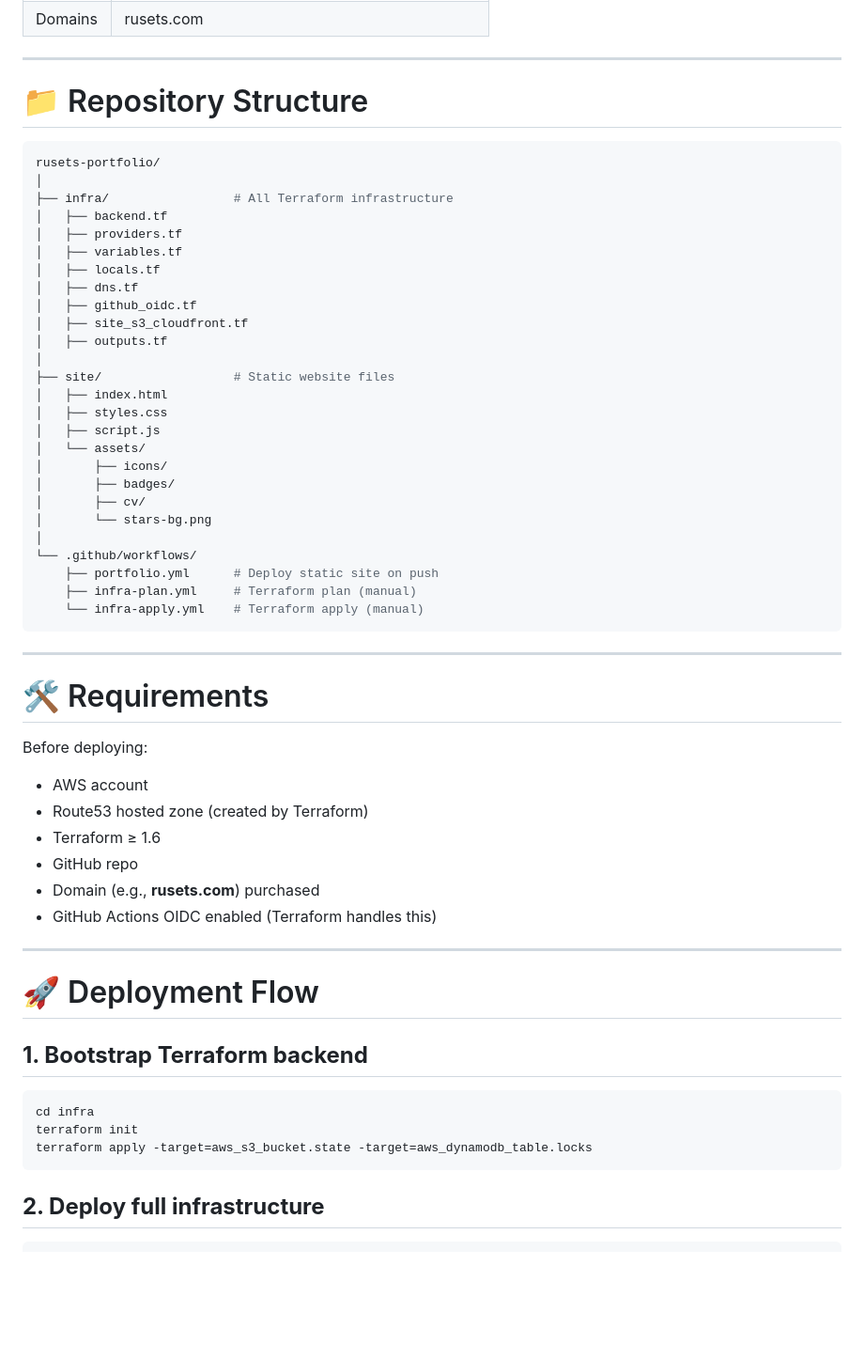
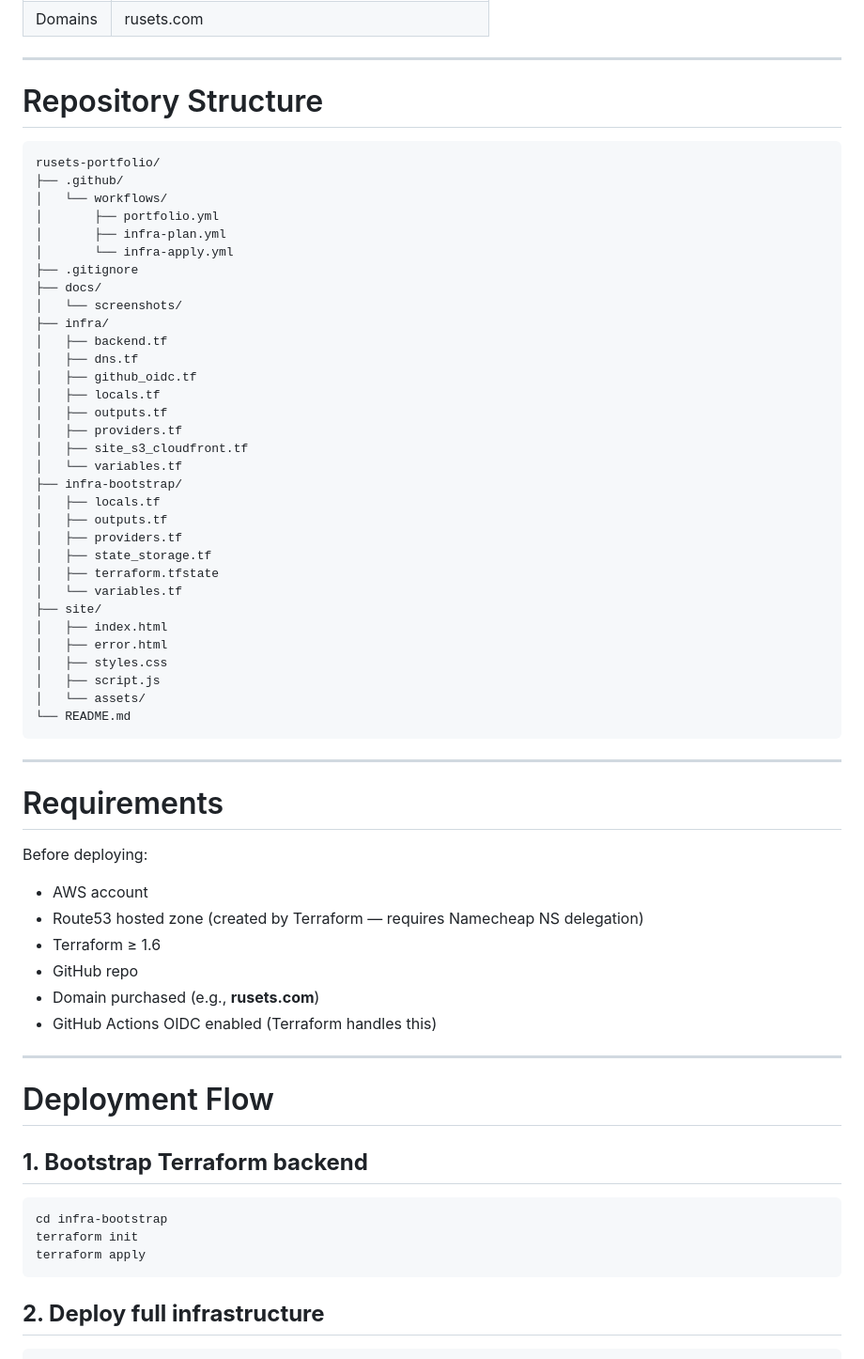
Before and after one commit to rusets/rusets-portfolio, a Markdown page: README.md, the part around the change printed below. Shown: that part at 94% size. Drawn GitHub-style; blank space fills up the shorter version.

````diff
--- a/README.md
+++ b/README.md
@@ -68,60 +68,66 @@ flowchart TD
 
 ---
 
-# 📁 Repository Structure
+#  Repository Structure
 
-```bash
+```text
 rusets-portfolio/
-│
-├── infra/                 # All Terraform infrastructure
+├── .github/
+│   └── workflows/
+│       ├── portfolio.yml
+│       ├── infra-plan.yml
+│       └── infra-apply.yml
+├── .gitignore
+├── docs/
+│   └── screenshots/
+├── infra/
 │   ├── backend.tf
-│   ├── providers.tf
-│   ├── variables.tf
-│   ├── locals.tf
 │   ├── dns.tf
 │   ├── github_oidc.tf
+│   ├── locals.tf
+│   ├── outputs.tf
+│   ├── providers.tf
 │   ├── site_s3_cloudfront.tf
+│   └── variables.tf
+├── infra-bootstrap/
+│   ├── locals.tf
 │   ├── outputs.tf
-│
-├── site/                  # Static website files
+│   ├── providers.tf
+│   ├── state_storage.tf
+│   ├── terraform.tfstate
+│   └── variables.tf
+├── site/
 │   ├── index.html
+│   ├── error.html
 │   ├── styles.css
 │   ├── script.js
 │   └── assets/
-│       ├── icons/
-│       ├── badges/
-│       ├── cv/
-│       └── stars-bg.png
-│
-└── .github/workflows/
-    ├── portfolio.yml      # Deploy static site on push
-    ├── infra-plan.yml     # Terraform plan (manual)
-    └── infra-apply.yml    # Terraform apply (manual)
+└── README.md
 ```
 
 ---
 
-# 🛠 Requirements
+#  Requirements
 
 Before deploying:
 
 - AWS account
-- Route53 hosted zone (created by Terraform)
+- Route53 hosted zone (created by Terraform — requires Namecheap NS delegation)
 - Terraform ≥ 1.6
 - GitHub repo
-- Domain (e.g., **rusets.com**) purchased
+- Domain purchased (e.g., **rusets.com**)
 - GitHub Actions OIDC enabled (Terraform handles this)
 
 ---
 
-# 🚀 Deployment Flow
+#  Deployment Flow
 
 ## **1. Bootstrap Terraform backend**
 
 ```bash
-cd infra
+cd infra-bootstrap
 terraform init
-terraform apply -target=aws_s3_bucket.state -target=aws_dynamodb_table.locks
+terraform apply
 ```
 
 ## **2. Deploy full infrastructure**
````
Also changed, not shown: other parts of README.md (+35 -12 lines), docs/screenshots/02-projects-grid.png (added), docs/screenshots/03-github-actions-workflows.png (added), docs/screenshots/04-cloudfront-distribution.png (added), 4 other files.
